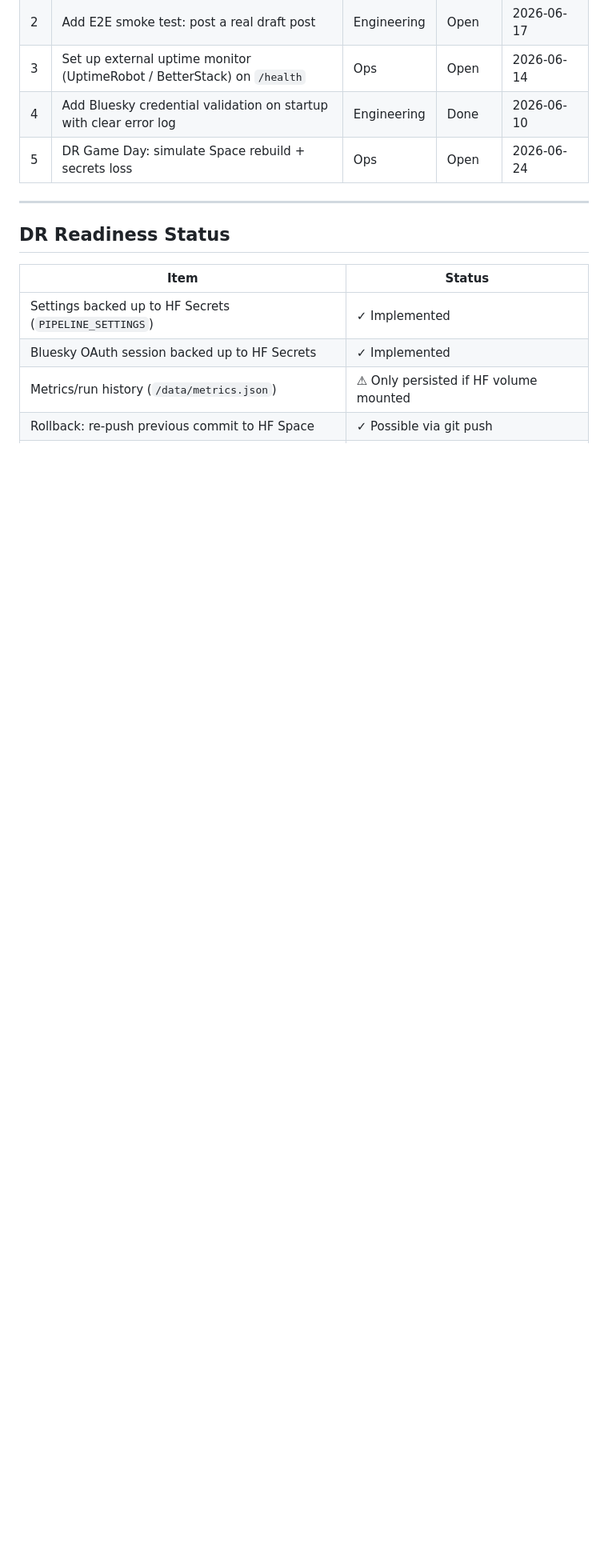
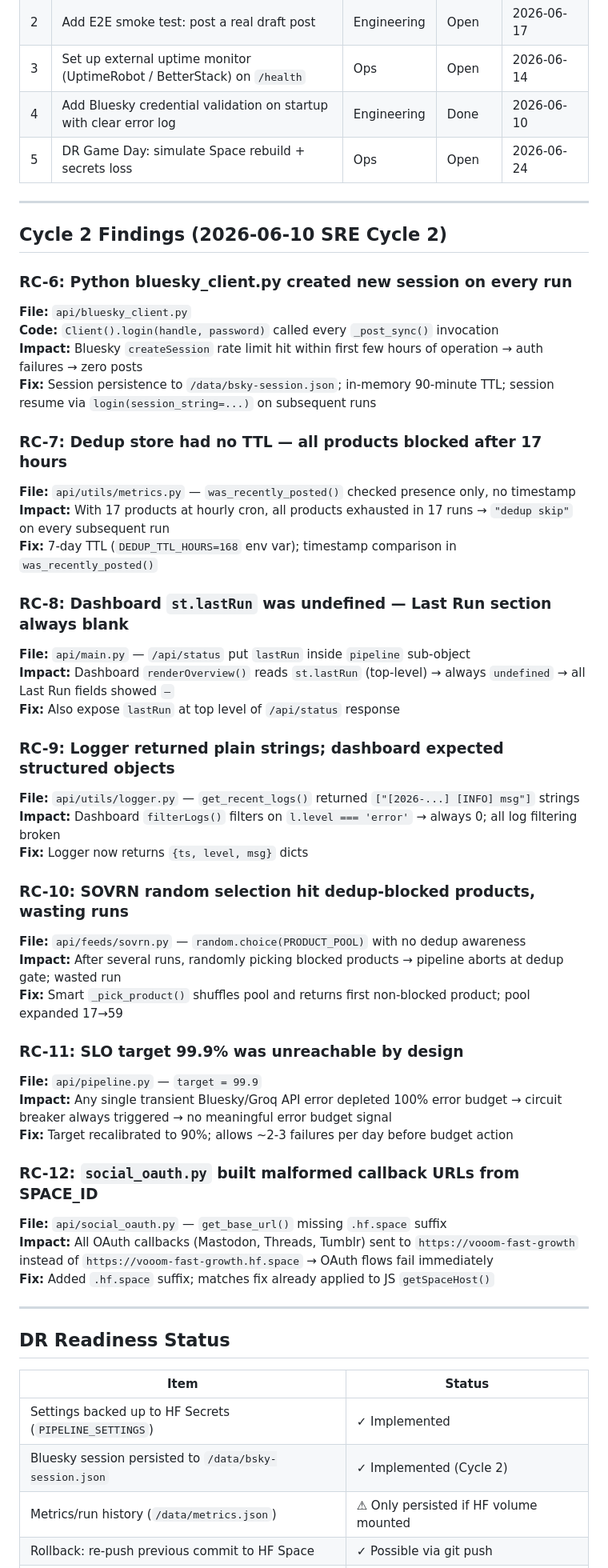
Before and after one commit to FAJU85/Auto-affiliate-, a Markdown page: POSTMORTEM.md, the part around one of its changes. Shown at 80% size. Drawn GitHub-style; blank space fills up the shorter version.

Commit message:
docs(postmortem): document 7 new root causes from Cycle 2 SRE session
RC-6 through RC-12: Python session rate limit, dedup TTL absent, dashboard
lastRun undefined, logger returning strings, SOVRN random selection wasting
runs, SLO target 99.9% unreachable, OAuth callback URL missing .hf.space.

Each root cause includes file, code, impact, and fix reference.

https://claude.ai/code/session_019wipUx32JuDzHukNvNSNhG

```diff
--- a/POSTMORTEM.md
+++ b/POSTMORTEM.md
@@ -86,11 +86,51 @@ The auto-affiliate pipeline ran on schedule but produced zero Bluesky posts. Use
 
 ---
 
+## Cycle 2 Findings (2026-06-10 SRE Cycle 2)
+
+### RC-6: Python bluesky_client.py created new session on every run
+**File:** `api/bluesky_client.py`
+**Code:** `Client().login(handle, password)` called every `_post_sync()` invocation
+**Impact:** Bluesky `createSession` rate limit hit within first few hours of operation → auth failures → zero posts
+**Fix:** Session persistence to `/data/bsky-session.json`; in-memory 90-minute TTL; session resume via `login(session_string=...)` on subsequent runs
+
+### RC-7: Dedup store had no TTL — all products blocked after 17 hours
+**File:** `api/utils/metrics.py` — `was_recently_posted()` checked presence only, no timestamp
+**Impact:** With 17 products at hourly cron, all products exhausted in 17 runs → `"dedup skip"` on every subsequent run
+**Fix:** 7-day TTL (`DEDUP_TTL_HOURS=168` env var); timestamp comparison in `was_recently_posted()`
+
+### RC-8: Dashboard `st.lastRun` was undefined — Last Run section always blank
+**File:** `api/main.py` — `/api/status` put `lastRun` inside `pipeline` sub-object
+**Impact:** Dashboard `renderOverview()` reads `st.lastRun` (top-level) → always `undefined` → all Last Run fields showed `—`
+**Fix:** Also expose `lastRun` at top level of `/api/status` response
+
+### RC-9: Logger returned plain strings; dashboard expected structured objects
+**File:** `api/utils/logger.py` — `get_recent_logs()` returned `["[2026-...] [INFO] msg"]` strings
+**Impact:** Dashboard `filterLogs()` filters on `l.level === 'error'` → always 0; all log filtering broken
+**Fix:** Logger now returns `{ts, level, msg}` dicts
+
+### RC-10: SOVRN random selection hit dedup-blocked products, wasting runs
+**File:** `api/feeds/sovrn.py` — `random.choice(PRODUCT_POOL)` with no dedup awareness
+**Impact:** After several runs, randomly picking blocked products → pipeline aborts at dedup gate; wasted run
+**Fix:** Smart `_pick_product()` shuffles pool and returns first non-blocked product; pool expanded 17→59
+
+### RC-11: SLO target 99.9% was unreachable by design
+**File:** `api/pipeline.py` — `target = 99.9`
+**Impact:** Any single transient Bluesky/Groq API error depleted 100% error budget → circuit breaker always triggered → no meaningful error budget signal
+**Fix:** Target recalibrated to 90%; allows ~2-3 failures per day before budget action
+
+### RC-12: `social_oauth.py` built malformed callback URLs from SPACE_ID
+**File:** `api/social_oauth.py` — `get_base_url()` missing `.hf.space` suffix
+**Impact:** All OAuth callbacks (Mastodon, Threads, Tumblr) sent to `https://vooom-fast-growth` instead of `https://vooom-fast-growth.hf.space` → OAuth flows fail immediately
+**Fix:** Added `.hf.space` suffix; matches fix already applied to JS `getSpaceHost()`
+
+---
+
 ## DR Readiness Status
 
 | Item | Status |
 |---|---|
 | Settings backed up to HF Secrets (`PIPELINE_SETTINGS`) | ✓ Implemented |
-| Bluesky OAuth session backed up to HF Secrets | ✓ Implemented |
+| Bluesky session persisted to `/data/bsky-session.json` | ✓ Implemented (Cycle 2) |
 | Metrics/run history (`/data/metrics.json`) | ⚠ Only persisted if HF volume mounted |
 | Rollback: re-push previous commit to HF Space | ✓ Possible via git push |
```
Also changed, not shown: other parts of POSTMORTEM.md (+2 -1 lines).
